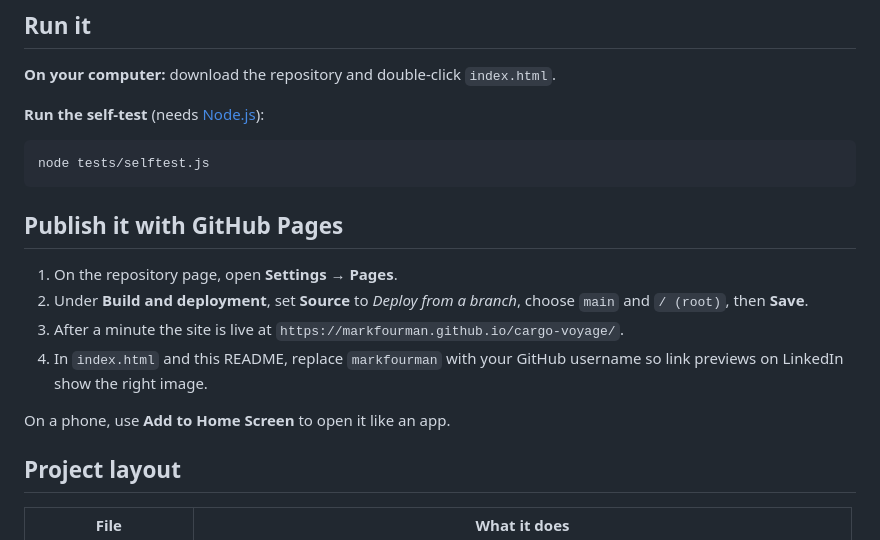
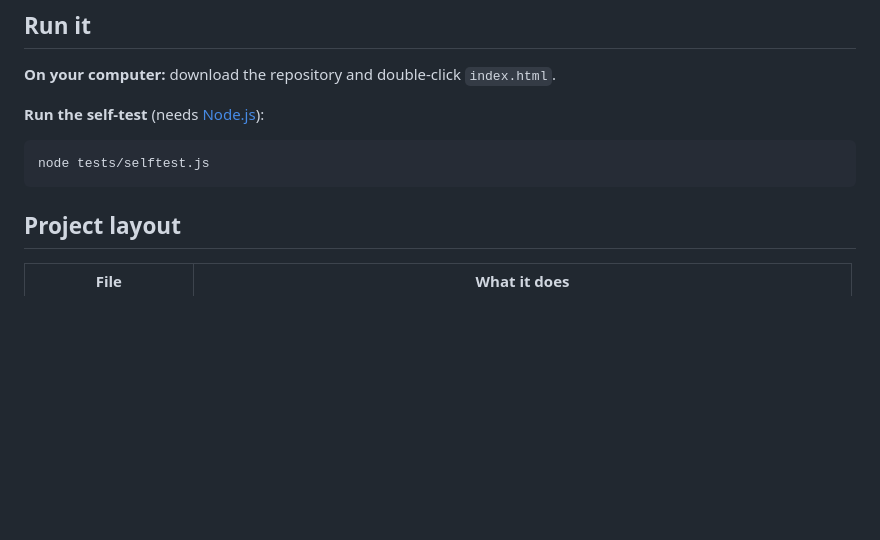
Before and after one commit to markfourman/cargo-voyage, a Markdown page: README.md, the part around the change. Rendered like a GitHub page; blank space fills up the shorter version.

````diff
--- a/README.md
+++ b/README.md
@@ -40,14 +40,6 @@ That's 2 modes × 2 roles × 9 routes × 4 products × 2 choices, with 30+ gloss
 node tests/selftest.js
 ```
 
-## Publish it with GitHub Pages
-
-1. On the repository page, open **Settings → Pages**.
-2. Under **Build and deployment**, set **Source** to *Deploy from a branch*, choose `main` and `/ (root)`, then **Save**.
-3. After a minute the site is live at `https://markfourman.github.io/cargo-voyage/`.
-4. In `index.html` and this README, replace `markfourman` with your GitHub username so link previews on LinkedIn show the right image.
-
-On a phone, use **Add to Home Screen** to open it like an app.
 
 ## Project layout
 
````
